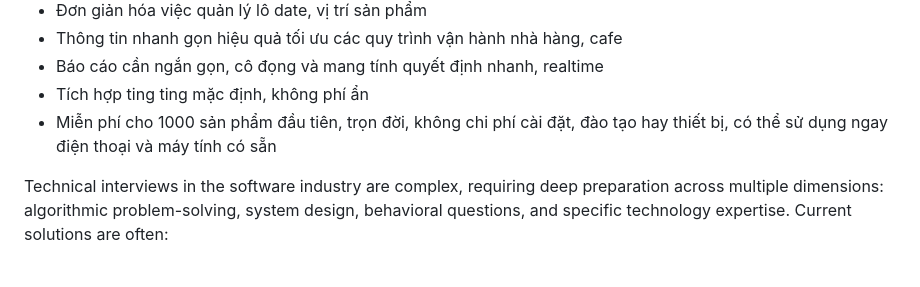
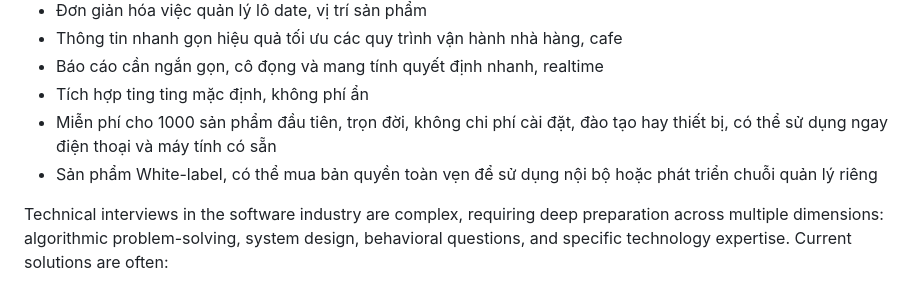
Before and after one commit to vndocker/pos-AI-community, a Markdown page: documentation/project-overview.md, the part around the change. Rendered like a GitHub page.

```diff
--- a/documentation/project-overview.md
+++ b/documentation/project-overview.md
@@ -24,6 +24,7 @@ and creating customized learning paths, we help engineers bridge the gap between
 - Báo cáo cần ngắn gọn, cô đọng và mang tính quyết định nhanh, realtime
 - Tích hợp ting ting mặc định, không phí ẩn
 - Miễn phí cho 1000 sản phẩm đầu tiên, trọn đời, không chi phí cài đặt, đào tạo hay thiết bị, có thể sử dụng ngay điện thoại và máy tính có sẵn
+- Sản phẩm White-label, có thể mua bản quyền toàn vẹn để sử dụng nội bộ hoặc phát triển chuỗi quản lý riêng
 
 Technical interviews in the software industry are complex, requiring deep preparation across multiple dimensions:
 algorithmic problem-solving, system design, behavioral questions, and specific technology expertise.
```
Also changed, not shown: documentation/project-structure.md (added, +106 -0 lines).
